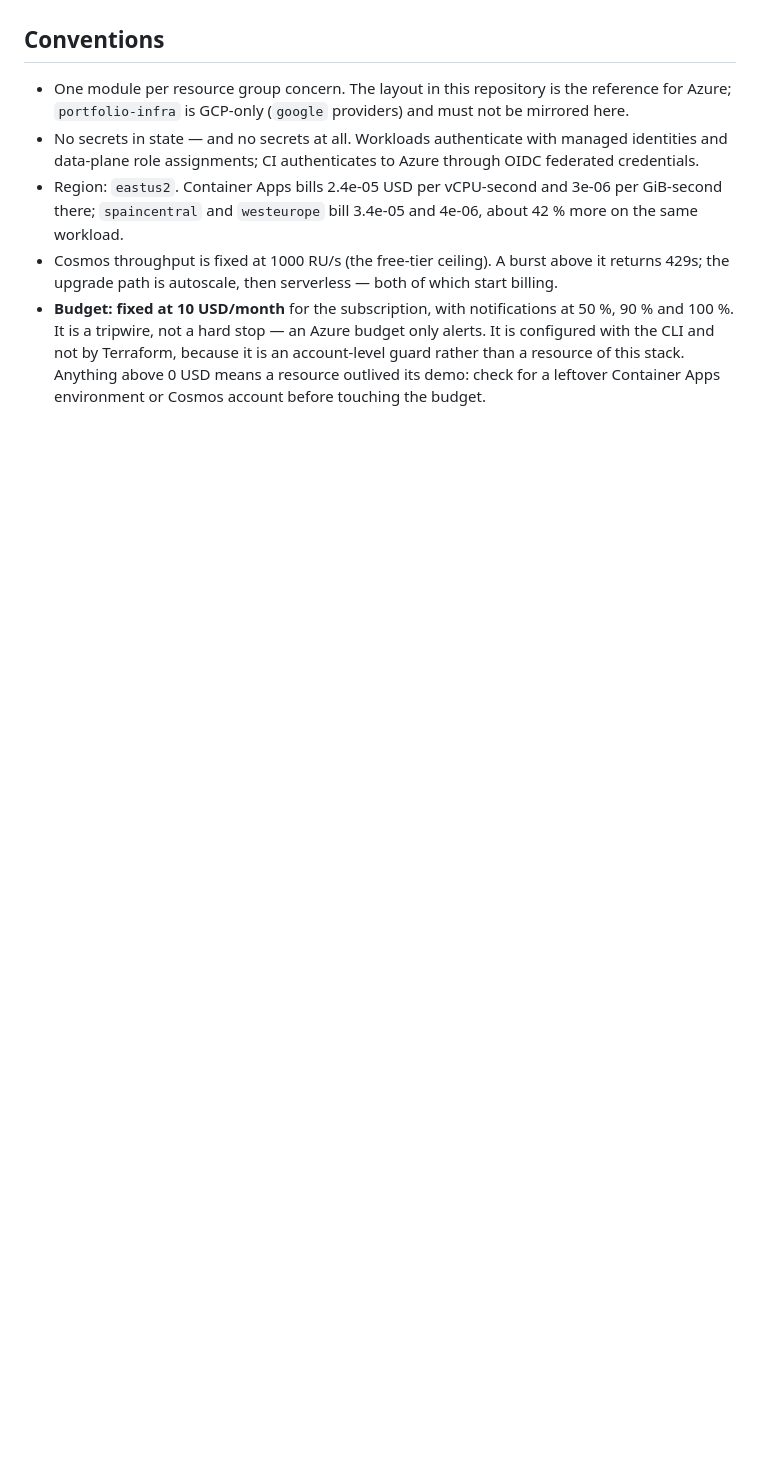
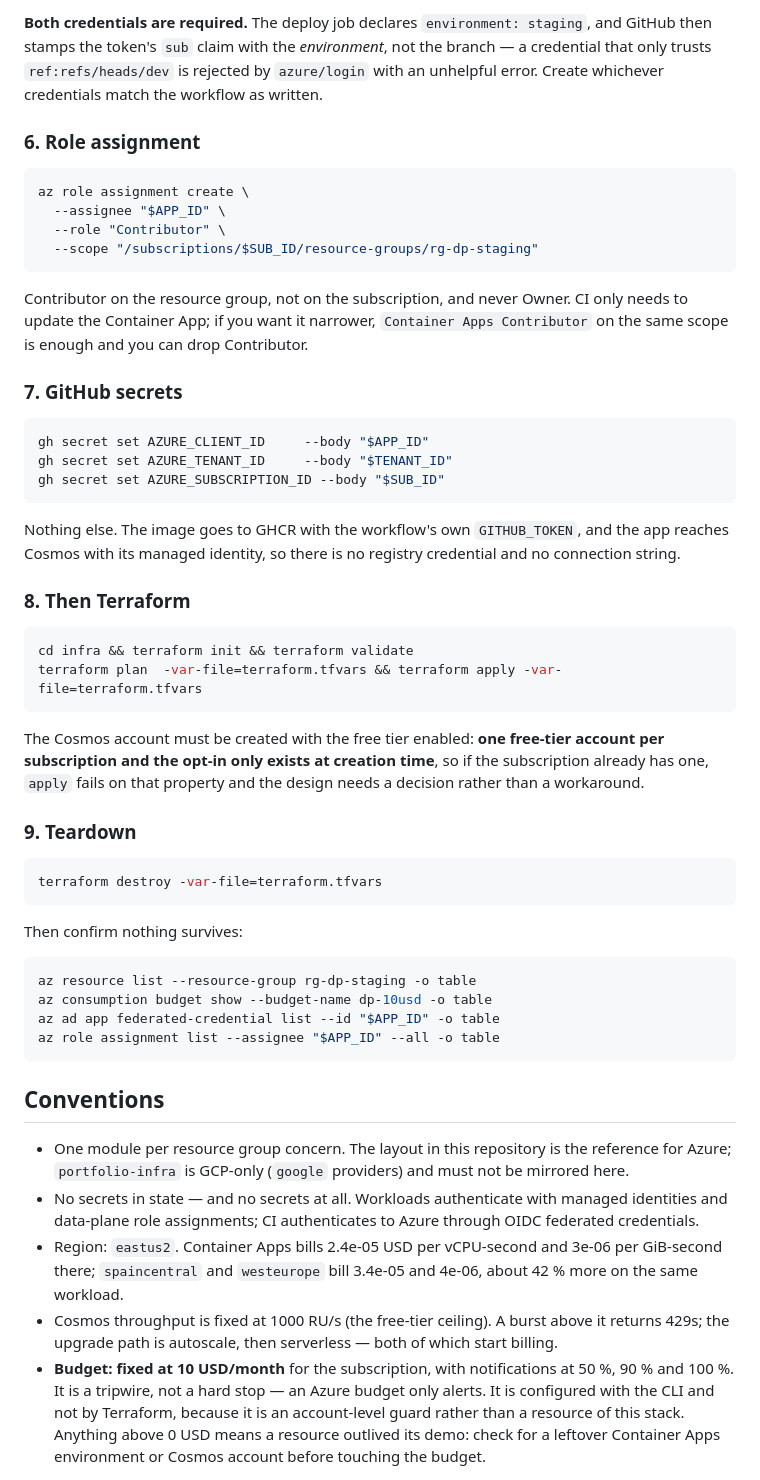
Before and after one commit to juandsep/dynamic-pricing-engine, a Markdown page: infra/README.md, the part around one of its changes. Rendered like a GitHub page; blank space fills up the shorter version.

````diff
--- a/infra/README.md
+++ b/infra/README.md
@@ -58,3 +147,58 @@ only resource nobody ever destroys.
+**Both credentials are required.** The deploy job declares `environment: staging`, and GitHub then
+stamps the token's `sub` claim with the *environment*, not the branch — a credential that only trusts
+`ref:refs/heads/dev` is rejected by `azure/login` with an unhelpful error. Create whichever
+credentials match the workflow as written.
+
+### 6. Role assignment
+
+```bash
+az role assignment create \
+  --assignee "$APP_ID" \
+  --role "Contributor" \
+  --scope "/subscriptions/$SUB_ID/resource-groups/rg-dp-staging"
+```
+
+Contributor on the resource group, not on the subscription, and never Owner. CI only needs to update
+the Container App; if you want it narrower, `Container Apps Contributor` on the same scope is enough
+and you can drop Contributor.
+
+### 7. GitHub secrets
+
+```bash
+gh secret set AZURE_CLIENT_ID     --body "$APP_ID"
+gh secret set AZURE_TENANT_ID     --body "$TENANT_ID"
+gh secret set AZURE_SUBSCRIPTION_ID --body "$SUB_ID"
+```
+
+Nothing else. The image goes to GHCR with the workflow's own `GITHUB_TOKEN`, and the app reaches
+Cosmos with its managed identity, so there is no registry credential and no connection string.
+
+### 8. Then Terraform
+
+```bash
+cd infra && terraform init && terraform validate
+terraform plan  -var-file=terraform.tfvars && terraform apply -var-file=terraform.tfvars
+```
+
+The Cosmos account must be created with the free tier enabled: **one free-tier account per
+subscription and the opt-in only exists at creation time**, so if the subscription already has one,
+`apply` fails on that property and the design needs a decision rather than a workaround.
+
+### 9. Teardown
+
+```bash
+terraform destroy -var-file=terraform.tfvars
+```
+
+Then confirm nothing survives:
+
+```bash
+az resource list --resource-group rg-dp-staging -o table
+az consumption budget show --budget-name dp-10usd -o table
+az ad app federated-credential list --id "$APP_ID" -o table
+az role assignment list --assignee "$APP_ID" --all -o table
+```
+
 ## Conventions
 
 - One module per resource group concern. The layout in this repository is the reference for Azure;
````
Also changed, not shown: other parts of infra/README.md (+89 -0 lines).
